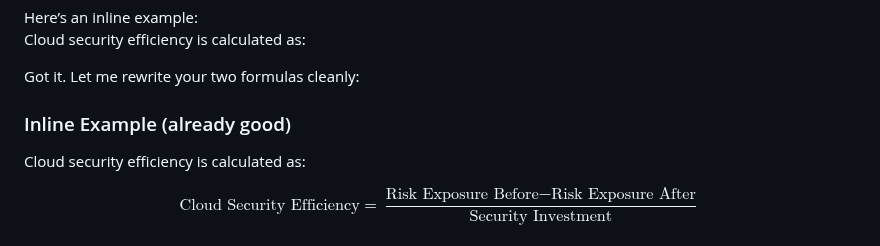
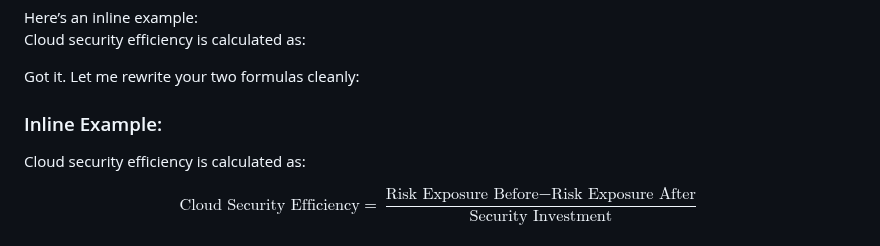
Before and after one commit to aminbiography/github-algorithms, a Markdown page: README.md, the part around the change. GitHub-like rendering.

```diff
--- a/README.md
+++ b/README.md
@@ -34,8 +34,7 @@ Cloud security efficiency is calculated as:
 
 Got it. Let me rewrite your two formulas cleanly:
 
-### Inline Example (already good)
-
+### Inline Example:
 Cloud security efficiency is calculated as:
 
 $$
```
